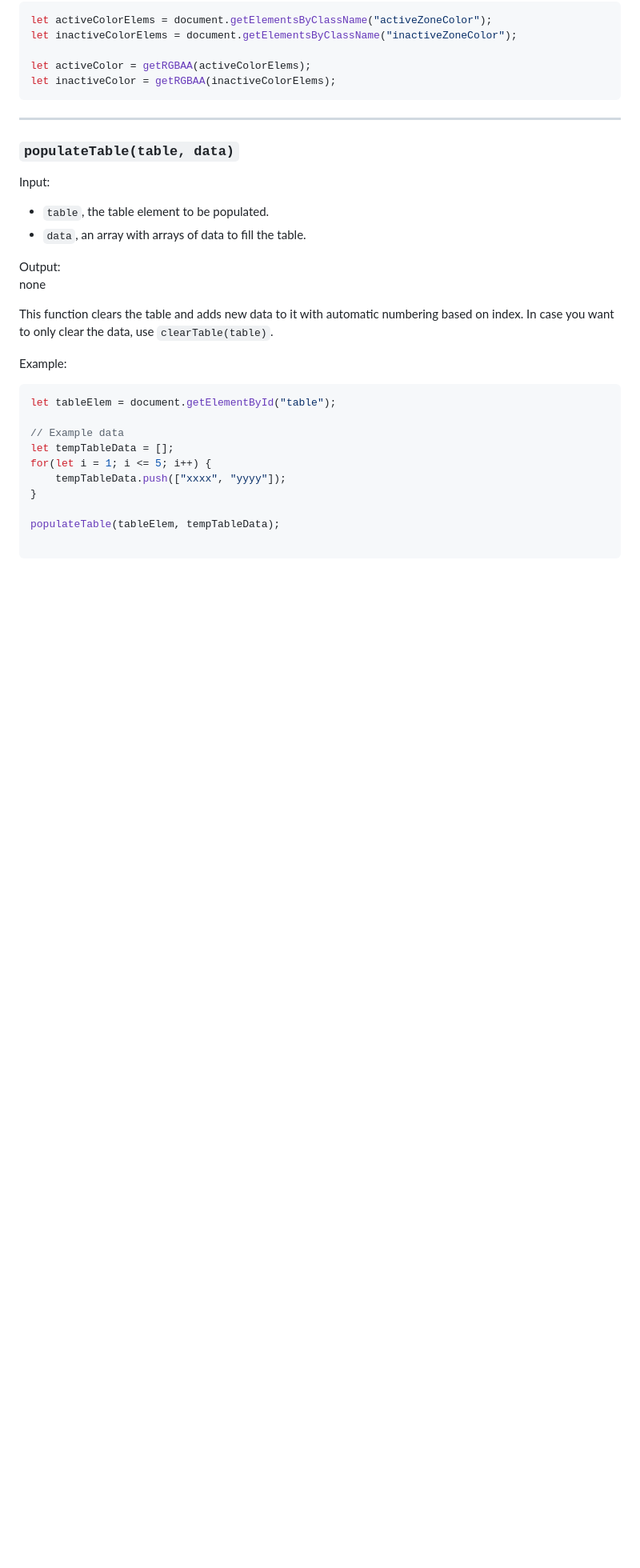
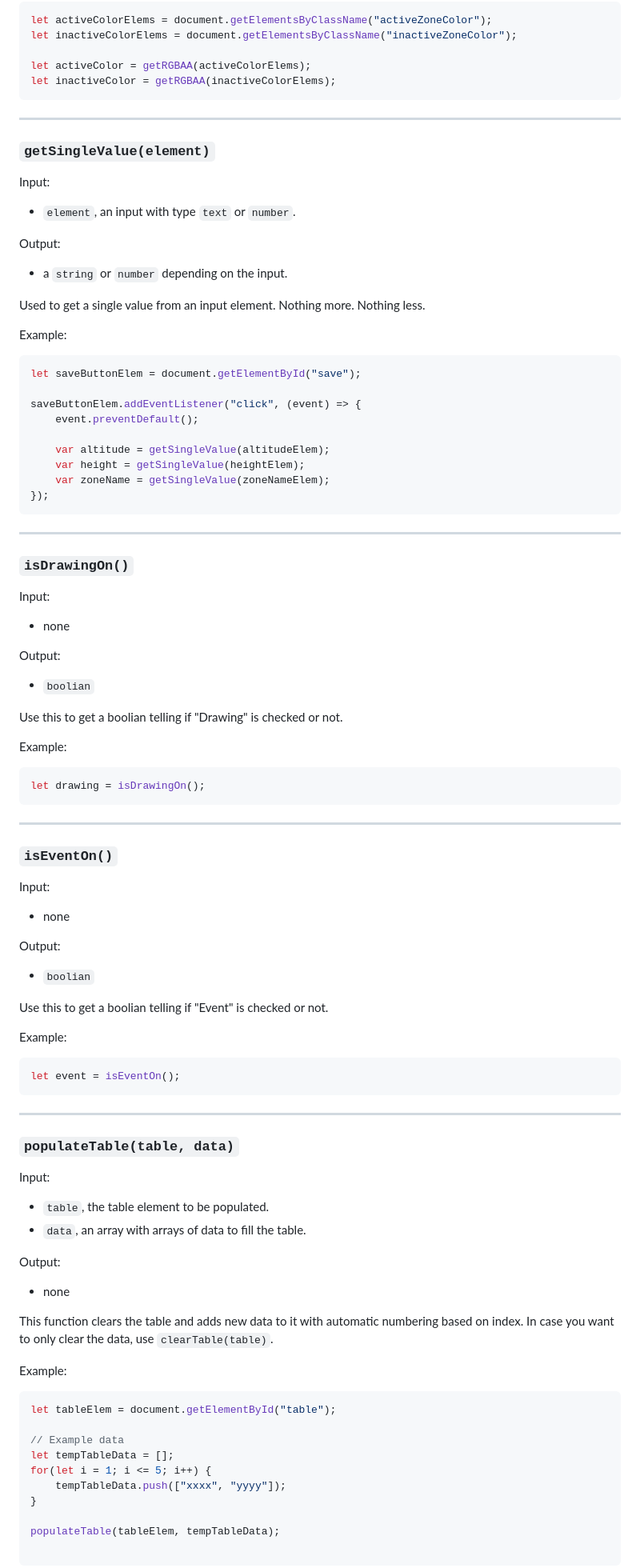
Before and after one commit to MonBjo/triggerzones-ui, a Markdown page: README.md, the part around the change printed below. Shown: that part at 80% size. GitHub-like rendering; blank space fills up the shorter version.

````diff
--- a/README.md
+++ b/README.md
@@ -55,6 +57,65 @@ let inactiveColor = getRGBAA(inactiveColorElems);
 
 ---
 
+### `getSingleValue(element)`
+
+Input:
+- `element`, an input with type `text` or `number`.
+
+Output:
+- a `string` or `number` depending on the input.
+
+Used to get a single value from an input element. Nothing more. Nothing less.
+
+Example:
+```js
+let saveButtonElem = document.getElementById("save");
+
+saveButtonElem.addEventListener("click", (event) => {
+    event.preventDefault();
+
+    var altitude = getSingleValue(altitudeElem);
+    var height = getSingleValue(heightElem);
+    var zoneName = getSingleValue(zoneNameElem);
+});
+```
+
+---
+
+### `isDrawingOn()`
+
+Input:
+- none
+
+Output:
+- `boolian`
+
+Use this to get a boolian telling if "Drawing" is checked or not.
+
+Example:
+```js
+let drawing = isDrawingOn();
+```
+
+---
+
+### `isEventOn()`
+
+Input:
+- none
+
+Output:
+- `boolian`
+
+Use this to get a boolian telling if "Event" is checked or not.
+
+Example:
+```js
+let event = isEventOn();
+```
+
+---
+
 ### `populateTable(table, data)`
 
 Input:
@@ -62,7 +123,7 @@ Input:
 - `data`, an array with arrays of data to fill the table.
 
 Output:
-none
+- none
 
 This function clears the table and adds new data to it with automatic numbering based on index. In case you want to only clear the data, use `clearTable(table)`.
 
````
Also changed, not shown: other parts of README.md (+28 -36 lines).
